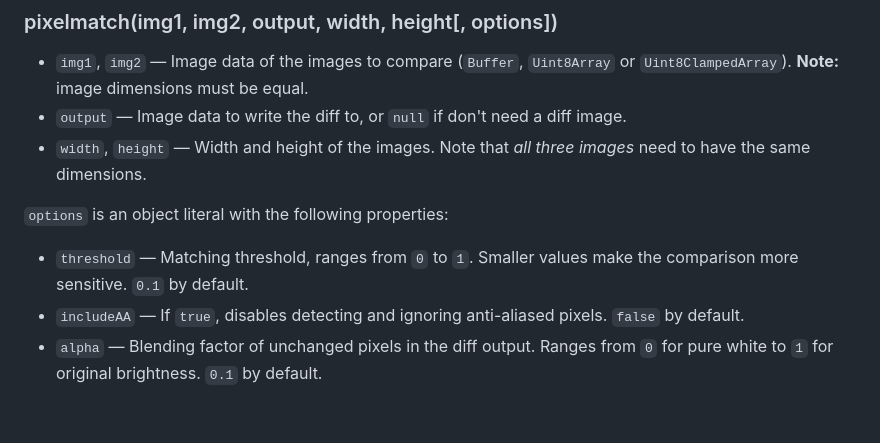
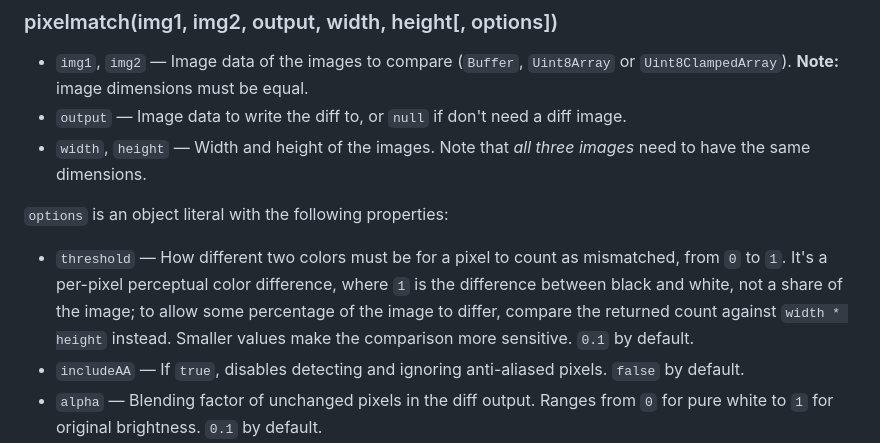
Before and after one commit to mapbox/pixelmatch, a Markdown page: README.md, the part around the change. Drawn GitHub-style; blank space fills up the shorter version.

Commit message:
clarify what threshold means

```diff
--- a/README.md
+++ b/README.md
@@ -43,7 +43,7 @@ Implements ideas from the following papers:
 
 `options` is an object literal with the following properties:
 
-- `threshold` — Matching threshold, ranges from `0` to `1`. Smaller values make the comparison more sensitive. `0.1` by default.
+- `threshold` — How different two colors must be for a pixel to count as mismatched, from `0` to `1`. It's a per-pixel perceptual color difference, where `1` is the difference between black and white, not a share of the image; to allow some percentage of the image to differ, compare the returned count against `width * height` instead. Smaller values make the comparison more sensitive. `0.1` by default.
 - `includeAA` — If `true`, disables detecting and ignoring anti-aliased pixels. `false` by default.
 - `alpha` — Blending factor of unchanged pixels in the diff output. Ranges from `0` for pure white to `1` for original brightness. `0.1` by default.
 - `aaColor` — The color of anti-aliased pixels in the diff output in `[R, G, B]` format. `[255, 255, 0]` by default.
```
